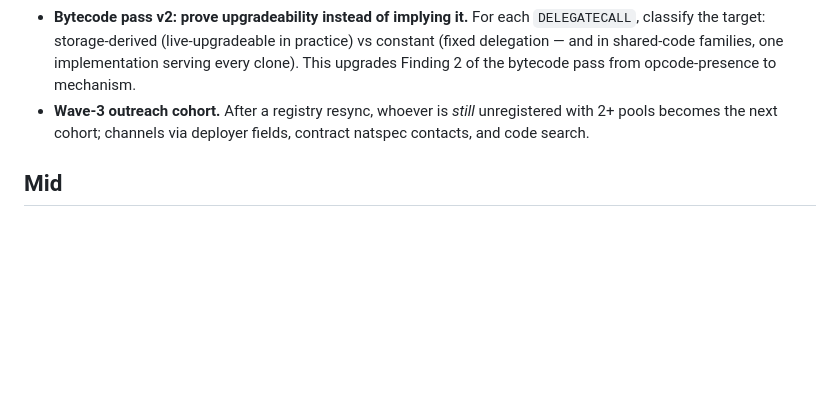
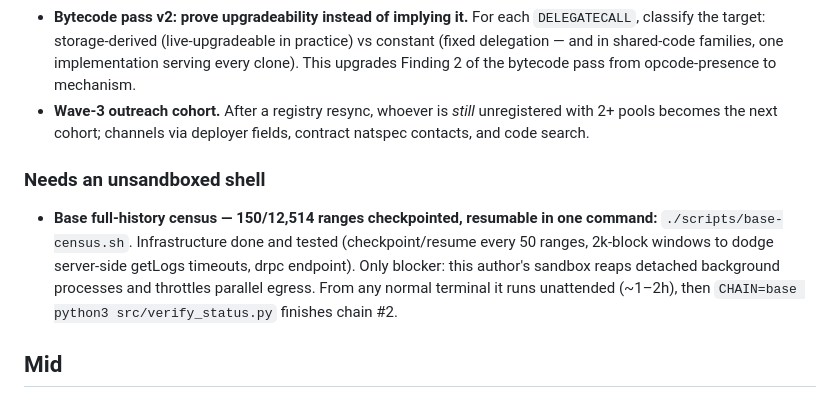
Before and after one commit to chaosxcode/hookguard, a Markdown page: docs/ROADMAP.md, the part around the change. GitHub-like rendering; blank space fills up the shorter version.

Commit message:
roadmap: base census handoff — resumable one-command runner documented

```diff
--- a/docs/ROADMAP.md
+++ b/docs/ROADMAP.md
@@ -37,6 +37,16 @@ numbers.
 - **Bytecode pass v2: prove upgradeability instead of implying it.** For each `DELEGATECALL`, classify the target: storage-derived (live-upgradeable in practice) vs constant (fixed delegation — and in shared-code families, one implementation serving every clone). This upgrades Finding 2 of the bytecode pass from opcode-presence to mechanism.
 - **Wave-3 outreach cohort.** After a registry resync, whoever is *still* unregistered with 2+ pools becomes the next cohort; channels via deployer fields, contract natspec contacts, and code search.
 
+### Needs an unsandboxed shell
+
+- **Base full-history census — 150/12,514 ranges checkpointed, resumable in
+  one command:** `./scripts/base-census.sh`. Infrastructure done and tested
+  (checkpoint/resume every 50 ranges, 2k-block windows to dodge server-side
+  getLogs timeouts, drpc endpoint). Only blocker: this author's sandbox reaps
+  detached background processes and throttles parallel egress. From any
+  normal terminal it runs unattended (~1–2h), then
+  `CHAIN=base python3 src/verify_status.py` finishes chain #2.
+
 ## Mid
 
 - **A real false-positive rate.** Once author responses reach a meaningful N, publish it per-rule — this is the number that separates a scanner from a toy, and precision.md has promised it since day one.
```
